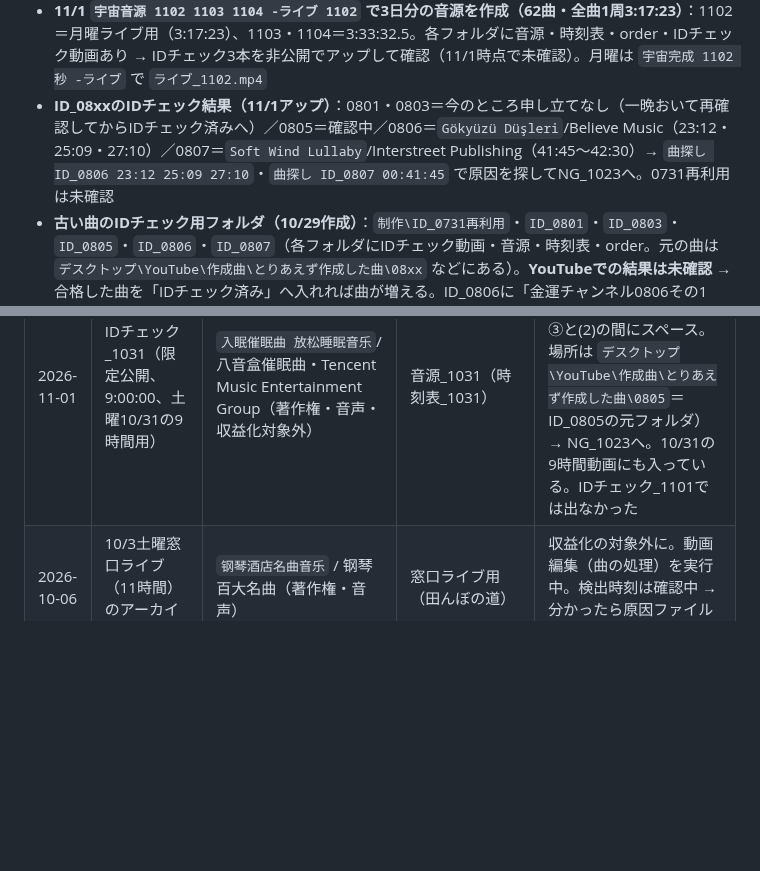
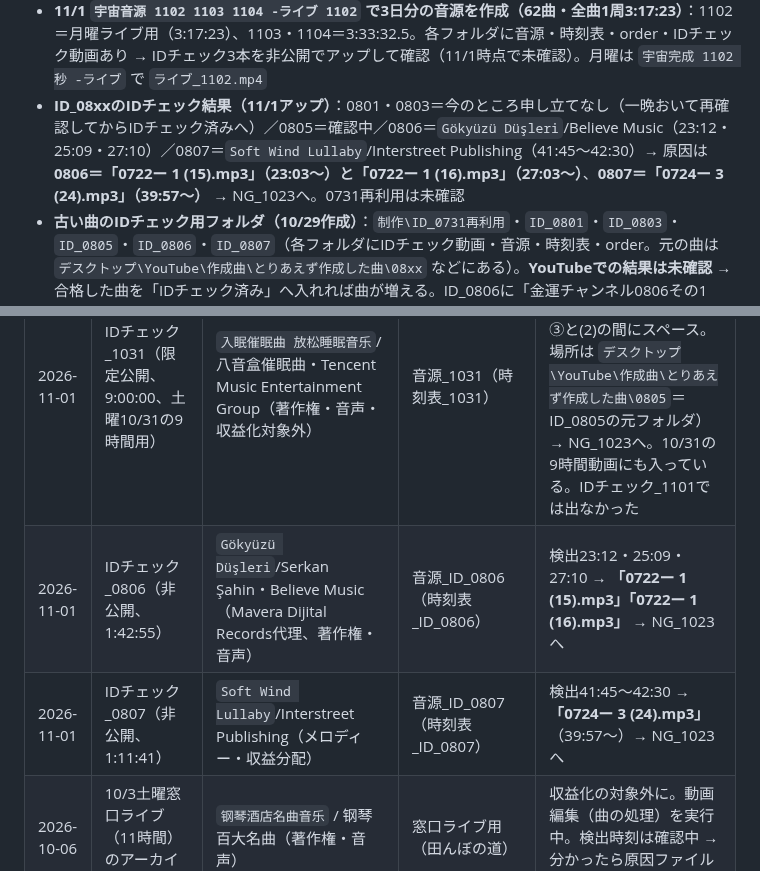
Before and after one commit to hyu1108-bot/kabu-note, a Markdown page: CLAUDE.md, 2 parts joined by grey strips. Drawn GitHub-style; blank space fills up the shorter version.

Commit message:
ID_0806・0807の申し立てを記録
Co-Authored-By: Claude Opus 5.5 <noreply@anthropic.com>
Claude-Session: https://claude.ai/code/session_018wWTRnyZrc9aQGZq9m36PG

```diff
--- a/CLAUDE.md
+++ b/CLAUDE.md
@@ -48,7 +48,7 @@
   - **11/1日曜の完成形**：①ようこそ宇宙銀行へ ②家族が寝静まった台所で／電卓をたたいて／ひとりでやりくりを考えた夜 ③やっと布団に入っても／夜中の3時にふと目が覚めて／「このままで大丈夫かな」 ④だれにも言えずに／越えてきたその夜／でも、一人じゃないよ ⑤同じように悩んでいる人は／たくさんいる／だから、あきらめないで（下に小さく「今夜の続きは、概要欄のアプリからどうぞ」）⑥目が覚めたら、家族の顔を見て／「今日もいい日だ」と／思える朝になりますように。サムネ案「夜中の3時に、目が覚める人へ」＋帯「日曜｜一人じゃない夜」
 - **11/1（日）完成**：`完成_1101.mp4`（宇宙完成 1101 106、inpoint 106）。音源_1101.m4a が無かったので IDチェック_1101.mp4 から `ffmpeg -i IDチェック_1101.mp4 -vn -c:a copy 音源_1101.m4a` で取り出した。**時刻表_1101 が見つからない**（申し立てが出ても曲探しできない）。Filmoraのタイムライン：紫6枚＋テロップ｜アニメ3枚・紫6枚・アニメ3枚（約4:56）
 - **11/1 `宇宙音源 1102 1103 1104 -ライブ 1102` で3日分の音源を作成（62曲・全曲1周3:17:23）**：1102＝月曜ライブ用（3:17:23）、1103・1104＝3:33:32.5。各フォルダに音源・時刻表・order・IDチェック動画あり → IDチェック3本を非公開でアップして確認（11/1時点で未確認）。月曜は `宇宙完成 1102 秒 -ライブ` で `ライブ_1102.mp4`
-- **ID_08xxのIDチェック結果（11/1アップ）**：0801・0803＝今のところ申し立てなし（一晩おいて再確認してからIDチェック済みへ）／0805＝確認中／0806＝`Gökyüzü Düşleri`/Believe Music（23:12・25:09・27:10）／0807＝`Soft Wind Lullaby`/Interstreet Publishing（41:45〜42:30）→ `曲探し ID_0806 23:12 25:09 27:10`・`曲探し ID_0807 00:41:45` で原因を探してNG_1023へ。0731再利用は未確認
+- **ID_08xxのIDチェック結果（11/1アップ）**：0801・0803＝今のところ申し立てなし（一晩おいて再確認してからIDチェック済みへ）／0805＝確認中／0806＝`Gökyüzü Düşleri`/Believe Music（23:12・25:09・27:10）／0807＝`Soft Wind Lullaby`/Interstreet Publishing（41:45〜42:30）→ 原因は **0806＝「0722ー 1 (15).mp3」（23:03〜）と「0722ー 1 (16).mp3」（27:03〜）**、**0807＝「0724ー 3 (24).mp3」（39:57〜）** → NG_1023へ。0731再利用は未確認
 - **古い曲のIDチェック用フォルダ（10/29作成）**：`制作\ID_0731再利用`・`ID_0801`・`ID_0803`・`ID_0805`・`ID_0806`・`ID_0807`（各フォルダにIDチェック動画・音源・時刻表・order。元の曲は `デスクトップ\YouTube\作成曲\とりあえず作成した曲\08xx` などにある）。**YouTubeでの結果は未確認** → 合格した曲を「IDチェック済み」へ入れれば曲が増える。ID_0806に「金運チャンネル0806その1 (1)」（Feather Drift）が入っていたら必ず外す
 - **10/31（土）9時間「毎月入金があたりまえ」は伸びず（11/1時点419回）。木曜10/29「苦労なしでお金が入ってくる」は2,116回・$6.98で好調**（赤文字サムネでも伸びた＝原因は言葉。遠い約束より「苦労なし」のように楽にしてくれる言葉）。曲はよかった。11/1日曜は「まじめな働き者さん」（/block/のタイプ）をテーマに作成
 - **導線（2026-11-01〜）**：アプリ（/block/）への案内は概要欄の一番上＋**固定コメント**にも同じものを置く。**テロップ・固定コメント・概要欄の一番上は同じ文言にそろえる**（例「今夜の続きは、概要欄のアプリからどうぞ」。動画の世界観の延長で短く）。テロップは5枚目の下に小さく、URLは書かない。固定コメントと概要欄は同じ一文＋URL
@@ -439,6 +439,8 @@ https://www.youtube.com/channel/UCsREzCHnXCXKUkOf2WU5VWw
 | 2026-10-26 | IDチェック_1027（非公開、3:33:33、69曲ランダム） | `Для расслабления после прогулки` / Believe Music（Хвостатый друг代理、著作権・音声・収益化対象外） | 音源_1027（時刻表_1027） | 検出34:00〜34:05 → **「金運1011ー (9).mp3」**（32:04〜）、2:19:41〜2:19:51 → **「18_2026-08-10_【予備用】金運 (33).mp3」**（2:18:57〜）→ 2曲とも `NG_1023` へ。同じ69曲のIDチェック_1026では出なかった。1026b・1027bに作り直し |
 | 2026-10-26 | 10/26（月）満月ライブ（11時間、10:59:57）のアーカイブ | `Blue Night Lullaby`/HAAWK Publishing（メロディー、2:37:38〜2:38:13）、`Forestlight Piano Meditation`/WMG（151 Records代理、音声、3:50:19〜3:53:04・7:24:38〜7:26:52）。収益化の対象外・ショッピング無効 | ライブ_1026.mp4（音源_1026b、1周3:34:19） | Forestlightの2回の差がちょうど3:34:19＝音源_1026bの1周。ファイル内の位置は **約0:16:00（Forestlight）・約2:37:38（Blue Night）** → **原因は「金運1007ー (1).mp3」（Forestlight。10/23に「フォルダになかった」と書いたが、実際は残っていた）と「1015金庫A_1015_金庫 (6).mp3」（Blue Night）** → NG_1023へ。**音源_1027bにも入っていた（1:58:03・3:27:18）→ 2曲を外して音源_1027cに作り直す**。アーカイブは曲をミュート |
 | 2026-11-01 | IDチェック_1031（限定公開、9:00:00、土曜10/31の9時間用） | `入眠催眠曲 放松睡眠音乐`/八音盒催眠曲・Tencent Music Entertainment Group（著作権・音声・収益化対象外） | 音源_1031（時刻表_1031） | 検出1:23:01〜1:23:07 → **原因は「金運0721③ (2).mp3」**（1:22:21〜。③と(2)の間にスペース。場所は `デスクトップ\YouTube\作成曲\とりあえず作成した曲\0805`＝ID_0805の元フォルダ）→ NG_1023へ。10/31の9時間動画にも入っている。IDチェック_1101では出なかった |
+| 2026-11-01 | IDチェック_0806（非公開、1:42:55） | `Gökyüzü Düşleri`/Serkan Şahin・Believe Music（Mavera Dijital Records代理、著作権・音声） | 音源_ID_0806（時刻表_ID_0806） | 検出23:12・25:09・27:10 → **「0722ー 1 (15).mp3」「0722ー 1 (16).mp3」** → NG_1023へ |
+| 2026-11-01 | IDチェック_0807（非公開、1:11:41） | `Soft Wind Lullaby`/Interstreet Publishing（メロディー・収益分配） | 音源_ID_0807（時刻表_ID_0807） | 検出41:45〜42:30 → **「0724ー 3 (24).mp3」**（39:57〜）→ NG_1023へ |
 | 2026-10-06 | 10/3土曜窓口ライブ（11時間）のアーカイブ | `钢琴酒店名曲音乐` / 钢琴百大名曲（著作権・音声） | 窓口ライブ用（田んぼの道） | 収益化の対象外に。動画編集（曲の処理）を実行中。検出時刻は確認中 → 分かったら原因ファイルを逆算する |
 
 - ライブは配信中は止められなくても、アーカイブ化したあとに申し立てが付くことがある（24時間ライブはアーカイブが残らないので気づけなかった）
```
